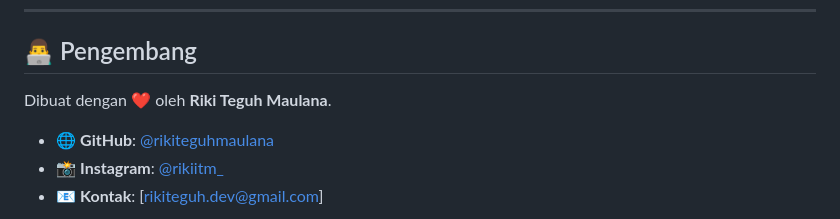
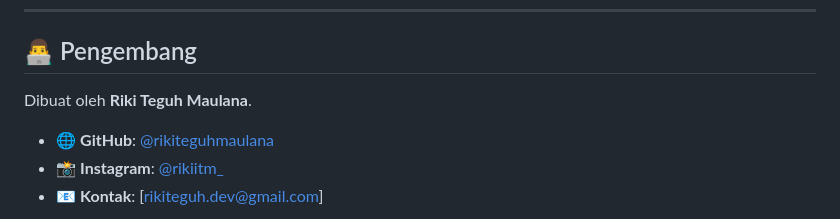
Before and after one commit to rikiteguhmaulana/RAT-Online-Automation, a Markdown page: README.md, the part around the change. Rendered like a GitHub page.

Commit message:
docs: hapus emoji hati pada bagian pengembang

```diff
--- a/README.md
+++ b/README.md
@@ -115,7 +115,7 @@ Projek ini dapat di-deploy ke **Hugging Face Spaces** menggunakan Docker, memung
 
 ## 👨‍💻 Pengembang
 
-Dibuat dengan ❤️ oleh **Riki Teguh Maulana**.
+Dibuat oleh **Riki Teguh Maulana**.
 
 - 🌐 **GitHub**: [@rikiteguhmaulana](https://github.com/rikiteguhmaulana)
 - 📸 **Instagram**: [@rikiitm\_](https://www.instagram.com/rikiitm_/)
```
